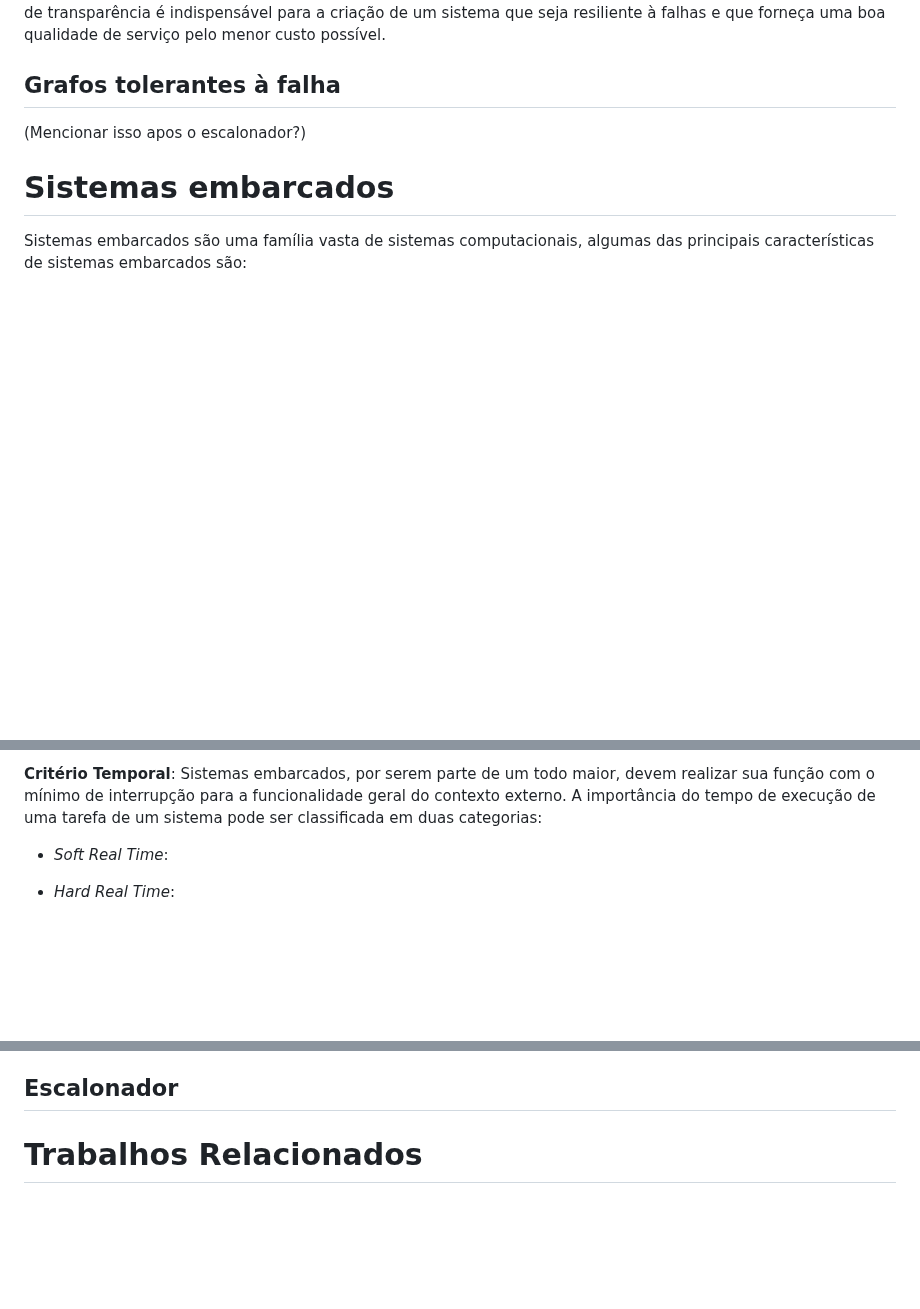
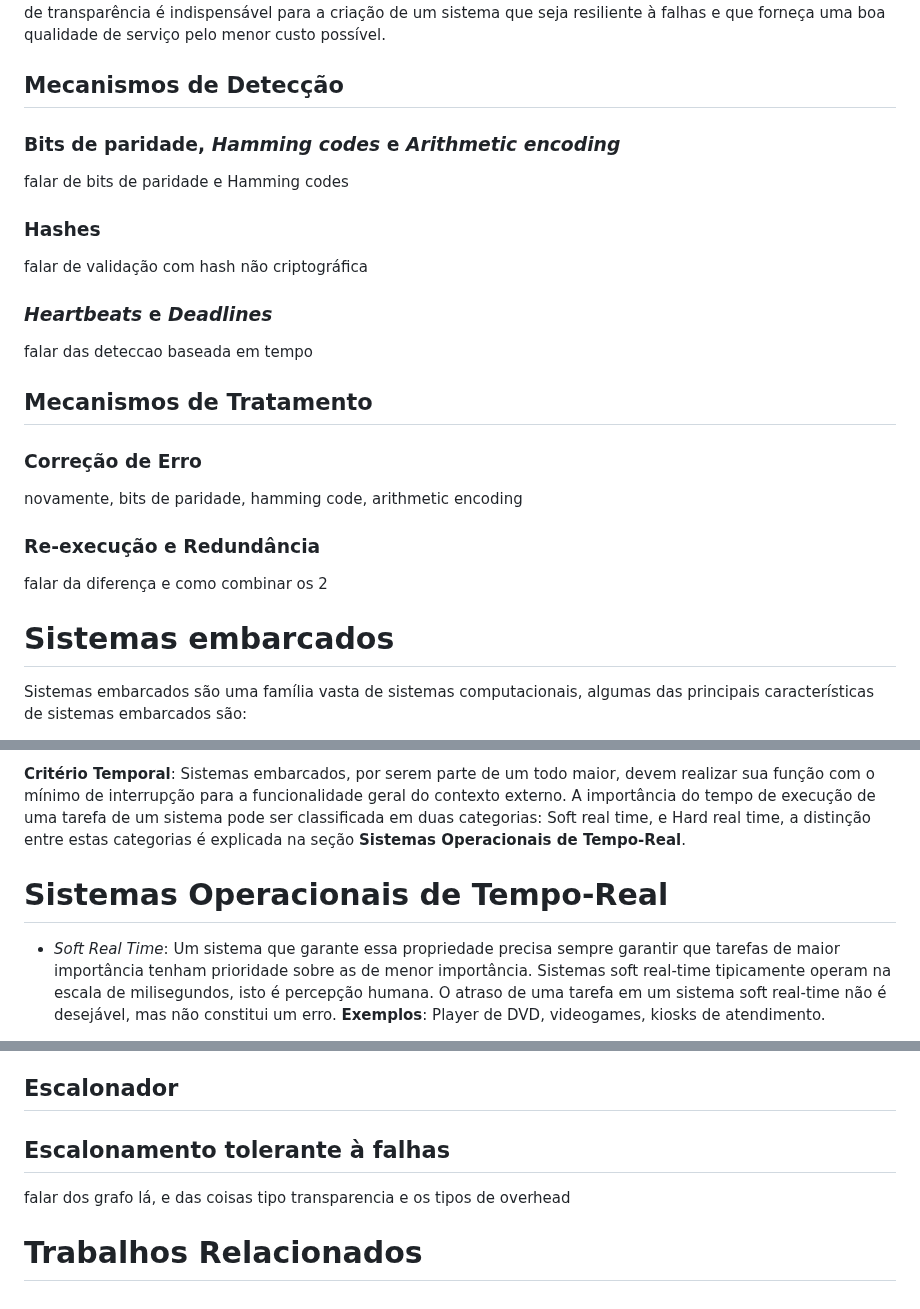
Before and after one commit to axe-or/fault-tolerance-thesis, a Markdown page: chapters/02_fundamentacao_teorica.md, 3 parts joined by grey strips. GitHub-like rendering; blank space fills up the shorter version.

Commit message:
Restructure foundations section

```diff
--- a/chapters/02_fundamentacao_teorica.md
+++ b/chapters/02_fundamentacao_teorica.md
@@ -46,8 +46,24 @@ tempo de execução, vazão de dados e garantias de transparência é indispens
 sistema que seja resiliente à falhas e que forneça uma boa qualidade de serviço pelo menor custo
 possível.
 
-## Grafos tolerantes à falha
-(Mencionar isso apos o escalonador?)
+## Mecanismos de Detecção
+
+### Bits de paridade, *Hamming codes* e *Arithmetic encoding*
+falar de bits de paridade e Hamming codes
+
+### Hashes
+falar de validação com hash não criptográfica
+
+### *Heartbeats* e *Deadlines*
+falar das deteccao baseada em tempo
+
+## Mecanismos de Tratamento
+
+### Correção de Erro
+novamente, bits de paridade, hamming code, arithmetic encoding
+
+### Re-execução e Redundância
+falar da diferença e como combinar os 2
 
 # Sistemas embarcados
 
@@ -71,9 +87,14 @@ estaticamente delimitados para cumprir sua função específica.
 **Critério Temporal**:
 Sistemas embarcados, por serem parte de um todo maior, devem realizar sua função com o mínimo de
 interrupção para a funcionalidade geral do contexto externo. A importância do tempo de execução de
-uma tarefa de um sistema pode ser classificada em duas categorias:
+uma tarefa de um sistema pode ser classificada em duas categorias: Soft real time, e Hard real time,
+a distinção entre estas categorias é explicada na seção **Sistemas Operacionais de Tempo-Real**.
 
-- *Soft Real Time*:
+# Sistemas Operacionais de Tempo-Real
 
-- *Hard Real Time*:
+- *Soft Real Time*: Um sistema que garante essa propriedade precisa sempre garantir que tarefas de
+  maior importância tenham prioridade sobre as de menor importância. Sistemas soft real-time
+  tipicamente operam na escala de milisegundos, isto é percepção humana. O atraso de uma tarefa em um
+  sistema soft real-time não é desejável, mas não constitui um erro. **Exemplos**: Player de DVD,
+  videogames, kiosks de atendimento.
 
@@ -84,5 +106,7 @@ embarcados, apesar de ser frequentemente tratada neste contexto.
 
 ## Escalonador
 
+## Escalonamento tolerante à falhas
+falar dos grafo lá, e das coisas tipo transparencia e os tipos de overhead
 
 # Trabalhos Relacionados
```
Also changed, not shown: other parts of chapters/02_fundamentacao_teorica.md (+5 -4 lines).
